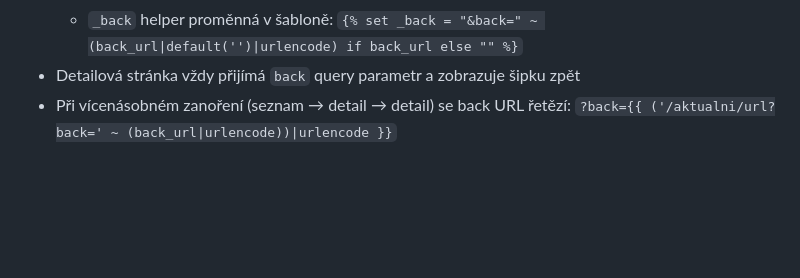
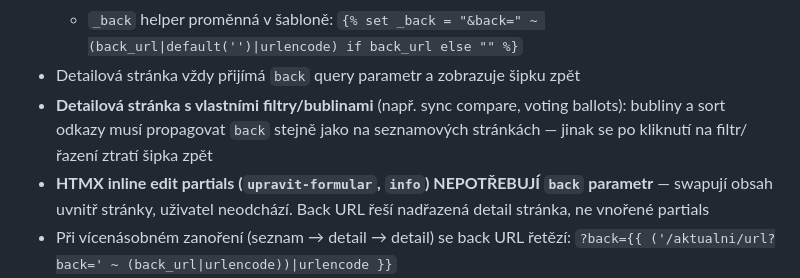
Before and after one commit to Martin-Cookie/SVJ, a Markdown page: CLAUDE.md, the part around the change. GitHub-like rendering; blank space fills up the shorter version.

Commit message:
CLAUDE.md: pravidla pro filtry/bubliny a inline HTMX partials
Co-Authored-By: Claude Opus 4.6 <noreply@anthropic.com>

````diff
--- a/CLAUDE.md
+++ b/CLAUDE.md
@@ -22,6 +22,8 @@
   - řadící odkazy v hlavičkách sloupců
   - `_back` helper proměnná v šabloně: `{% set _back = "&back=" ~ (back_url|default('')|urlencode) if back_url else "" %}`
 - Detailová stránka vždy přijímá `back` query parametr a zobrazuje šipku zpět
+- **Detailová stránka s vlastními filtry/bublinami** (např. sync compare, voting ballots): bubliny a sort odkazy musí propagovat `back` stejně jako na seznamových stránkách — jinak se po kliknutí na filtr/řazení ztratí šipka zpět
+- **HTMX inline edit partials (`upravit-formular`, `info`) NEPOTŘEBUJÍ `back` parametr** — swapují obsah uvnitř stránky, uživatel neodchází. Back URL řeší nadřazená detail stránka, ne vnořené partials
 - Při vícenásobném zanoření (seznam → detail → detail) se back URL řetězí: `?back={{ ('/aktualni/url?back=' ~ (back_url|urlencode))|urlencode }}`
 - Back label se nastavuje dynamicky podle cílové URL pomocí řetězených `if/elif` s `in` nebo `.startswith()`:
   ```python
````
